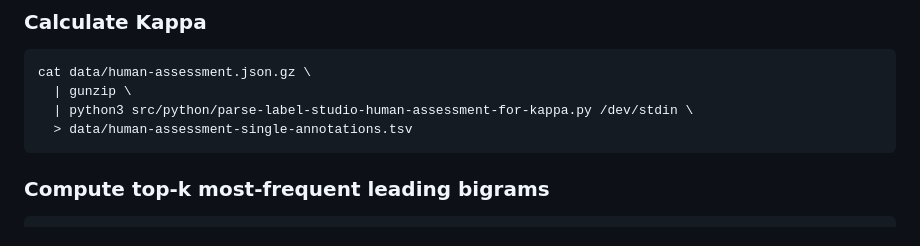
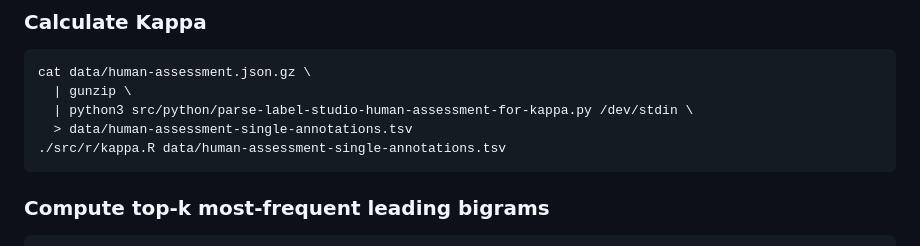
Before and after one commit to webis-de/ecir24-simulating-follow-up-questions, a Markdown page: README.md, the part around the change. Rendered like a GitHub page.

Commit message:
add r call to readme

````diff
--- a/README.md
+++ b/README.md
@@ -110,6 +110,7 @@ cat data/human-assessment.json.gz \
   | gunzip \
   | python3 src/python/parse-label-studio-human-assessment-for-kappa.py /dev/stdin \
   > data/human-assessment-single-annotations.tsv
+./src/r/kappa.R data/human-assessment-single-annotations.tsv
 ```
 
 ### Compute top-k most-frequent leading bigrams
````
